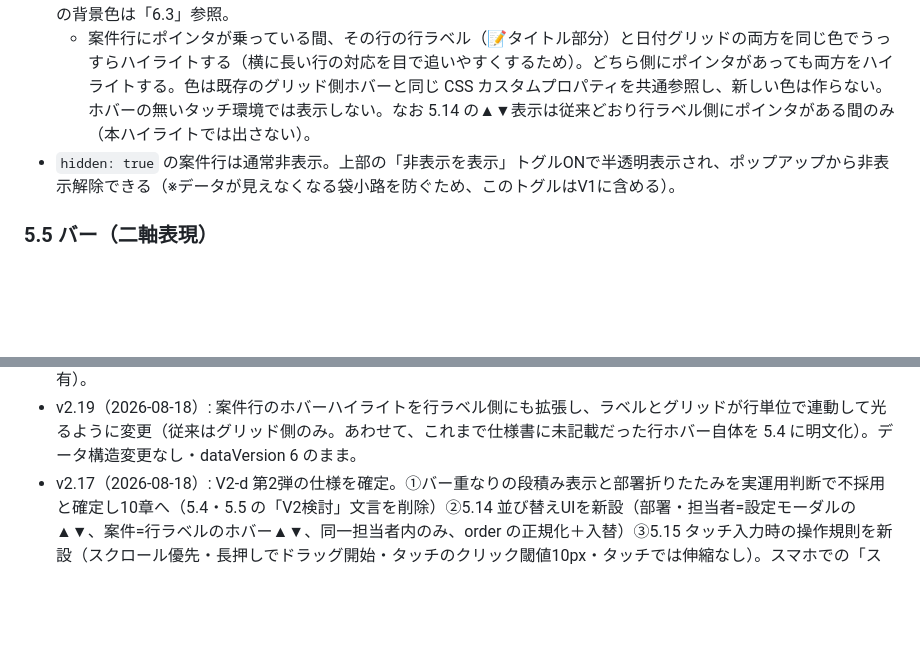
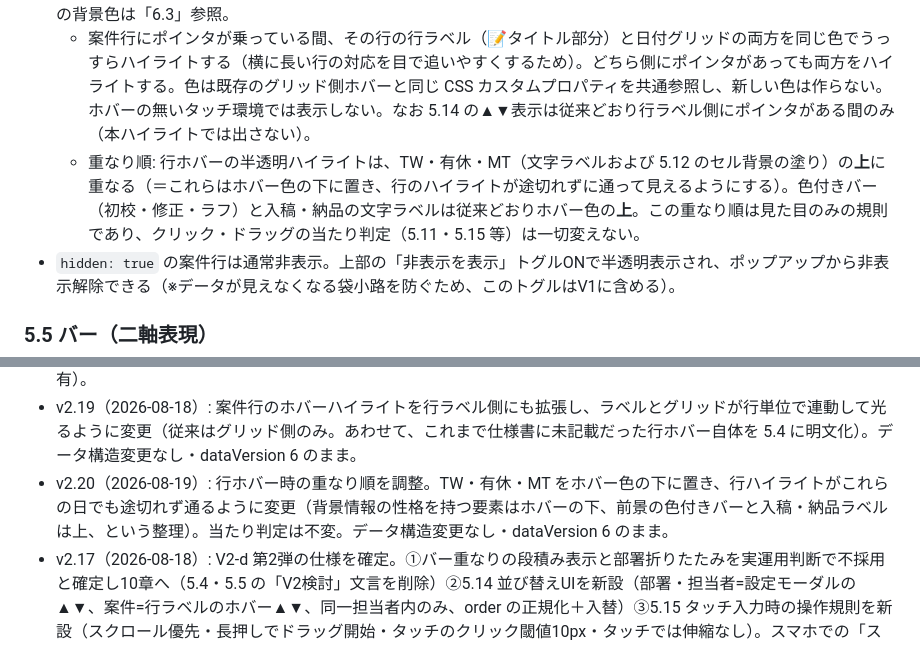
Before and after one commit to segami45-bot/schedule-gantt, a Markdown page: CLAUDE.md, 2 parts joined by grey strips. Drawn GitHub-style; blank space fills up the shorter version.

Commit message:
v2.20: 行ホバー時の重なり順を仕様に追記
- 5.4 行ホバーの半透明ハイライトは TW・有休・MT（文字ラベルと 5.12 の
  セル背景の塗り）の上に重ね、行のハイライトが途切れず通るようにする。
  色付きバーと入稿・納品の文字ラベルは従来どおりホバー色の上。
  見た目のみの規則で、クリック・ドラッグの当たり判定は変えない

Co-Authored-By: Claude Opus 5 <noreply@anthropic.com>

```diff
--- a/CLAUDE.md
+++ b/CLAUDE.md
@@ -118,6 +118,7 @@
 - 担当者ヘッダ行: `名前（countText）emoji comment` を横並び表示 ＋ 行末に**新規案件追加「＋」ボタン**。
 - 案件行: タイトル ＋ 日付グリッド上のバー。タイトルの前に絵文字「📝」（U+1F4DD）を常に表示する。行ラベル側の背景色は「6.3」参照。
   - 案件行にポインタが乗っている間、その行の行ラベル（📝タイトル部分）と日付グリッドの両方を同じ色でうっすらハイライトする（横に長い行の対応を目で追いやすくするため）。どちら側にポインタがあっても両方をハイライトする。色は既存のグリッド側ホバーと同じ CSS カスタムプロパティを共通参照し、新しい色は作らない。ホバーの無いタッチ環境では表示しない。なお 5.14 の▲▼表示は従来どおり行ラベル側にポインタがある間のみ（本ハイライトでは出さない）。
+  - 重なり順: 行ホバーの半透明ハイライトは、TW・有休・MT（文字ラベルおよび 5.12 のセル背景の塗り）の**上**に重なる（＝これらはホバー色の下に置き、行のハイライトが途切れずに通って見えるようにする）。色付きバー（初校・修正・ラフ）と入稿・納品の文字ラベルは従来どおりホバー色の**上**。この重なり順は見た目のみの規則であり、クリック・ドラッグの当たり判定（5.11・5.15 等）は一切変えない。
 - `hidden: true` の案件行は通常非表示。上部の「非表示を表示」トグルONで半透明表示され、ポップアップから非表示解除できる（※データが見えなくなる袋小路を防ぐため、このトグルはV1に含める）。
 
 ### 5.5 バー（二軸表現）
@@ -367,5 +368,6 @@
 - v2.15（2026-08-17）: 実運用の気づき2点を反映。①空白セルクリックを即時作成から 5.11 の**新規作成モード**（下書き）に変更。［このバーを追加］押下で初めて作成（v2.13③ を上書き。誤クリックでのバー生成を解消。追加前に工程を選べるようになる）。②MT の日ハイライト色を #f3f5f4 から濃い黄 #ffd966（仮）に変更し、凡例の枠線を廃止（worklog 4. の es 確認結果を反映）。データ構造変更なし・dataVersion 5 のまま。
 - v2.18（2026-08-18）: ロードマップV2-d（並び替えUI・タッチ操作の安全化）の実装完了にあわせて記述を現在化。5.14・5.15 の見出しを「実装済み」に変更。**これでロードマップ V2 の全段階（V2-a〜V2-d）が完了**。次は V3（共有）。
 - v2.19（2026-08-18）: 案件行のホバーハイライトを行ラベル側にも拡張し、ラベルとグリッドが行単位で連動して光るように変更（従来はグリッド側のみ。あわせて、これまで仕様書に未記載だった行ホバー自体を 5.4 に明文化）。データ構造変更なし・dataVersion 6 のまま。
+- v2.20（2026-08-19）: 行ホバー時の重なり順を調整。TW・有休・MT をホバー色の下に置き、行ハイライトがこれらの日でも途切れず通るように変更（背景情報の性格を持つ要素はホバーの下、前景の色付きバーと入稿・納品ラベルは上、という整理）。当たり判定は不変。データ構造変更なし・dataVersion 6 のまま。
 - v2.17（2026-08-18）: V2-d 第2弾の仕様を確定。①バー重なりの段積み表示と部署折りたたみを実運用判断で不採用と確定し10章へ（5.4・5.5 の「V2検討」文言を削除）②5.14 並び替えUIを新設（部署・担当者=設定モーダルの▲▼、案件=行ラベルのホバー▲▼、同一担当者内のみ、order の正規化＋入替）③5.15 タッチ入力時の操作規則を新設（スクロール優先・長押しでドラッグ開始・タッチのクリック閾値10px・タッチでは伸縮なし）。スマホでの「スクロールのつもりがタップ／バー移動になる」誤操作の解消が目的。データ構造変更なし・dataVersion 6 のまま。
 - v2.16（2026-08-18）: 社休日を追加。**dataVersion を 6 に更新**（migrate(v5→v6): トップレベルに companyHolidays: [] を付与）。設定モーダルに登録・削除UIを追加（5.8）。表示は日祝と同色の列色を共通変数で参照するが、日付ヘッダのセルは着色しない（5.3）。［7営業日］の営業日計算から社休日を除外（5.2）。
```
